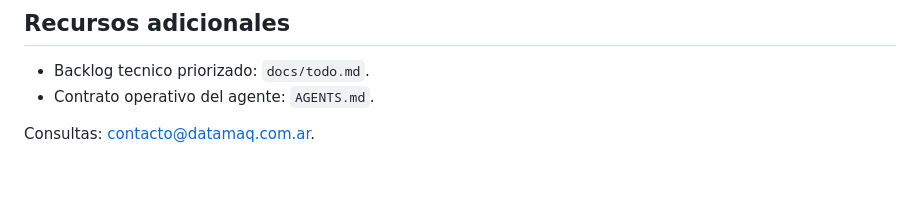
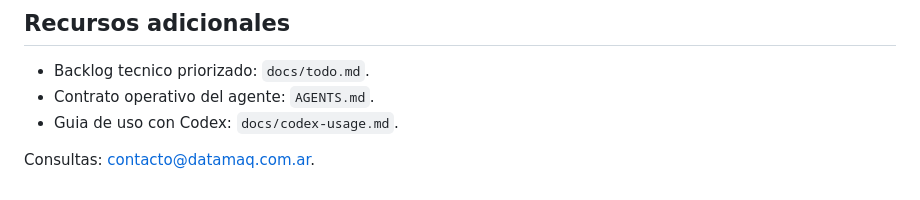
Before and after one commit to datamaq-automation/legacy-datamaq, a Markdown page: README.md, the part around the change. Drawn GitHub-style.

Commit message:
feat: add Codex usage guide to enhance operational alignment with AGENTS.md and todo.md

```diff
--- a/README.md
+++ b/README.md
@@ -105,5 +105,6 @@ Configuracion recomendada en GitHub:
 ## Recursos adicionales
 - Backlog tecnico priorizado: `docs/todo.md`.
 - Contrato operativo del agente: `AGENTS.md`.
+- Guia de uso con Codex: `docs/codex-usage.md`.
 
 Consultas: [contacto@datamaq.com.ar](mailto:contacto@datamaq.com.ar).
```
Also changed, not shown: docs/codex-usage.md (added, +39 -0 lines), docs/todo.md (+2 -0 lines).
